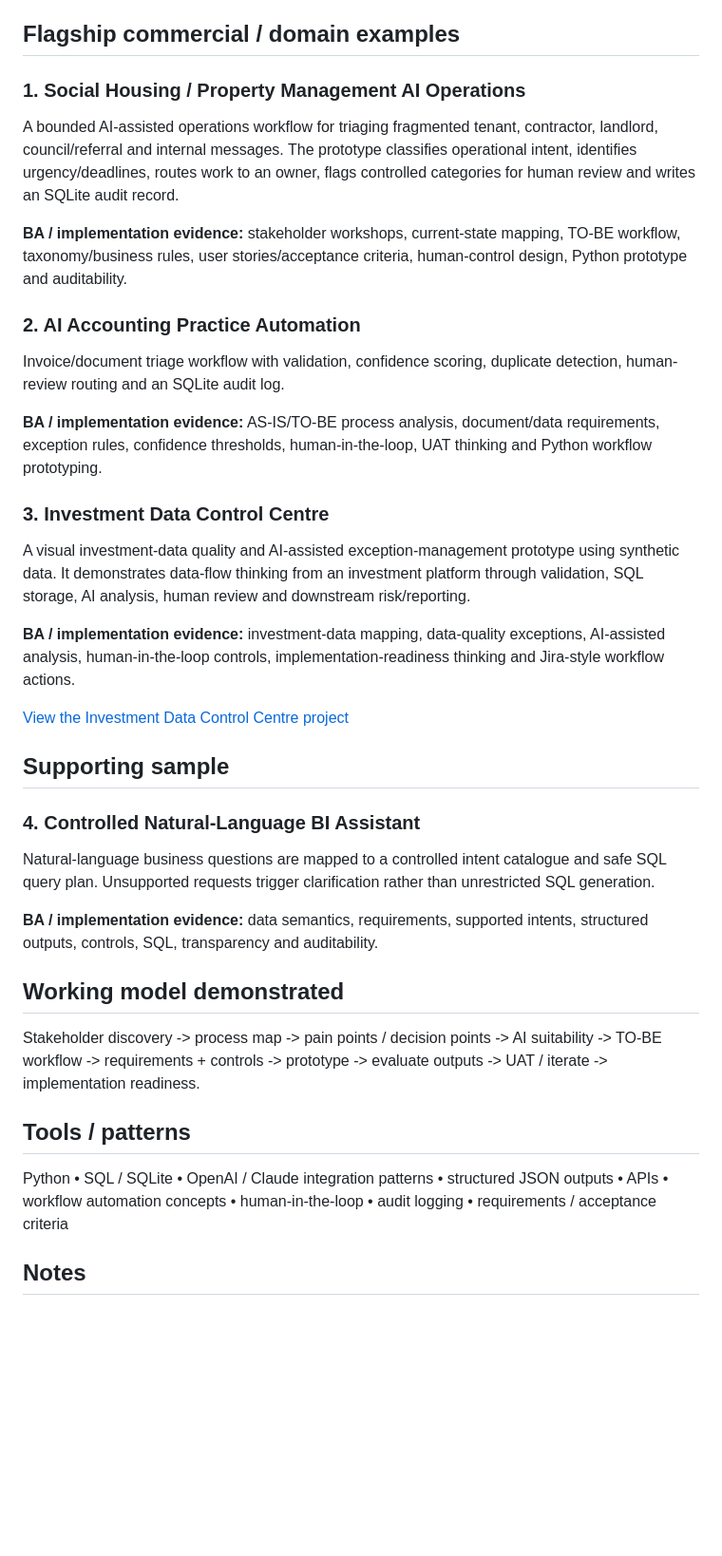
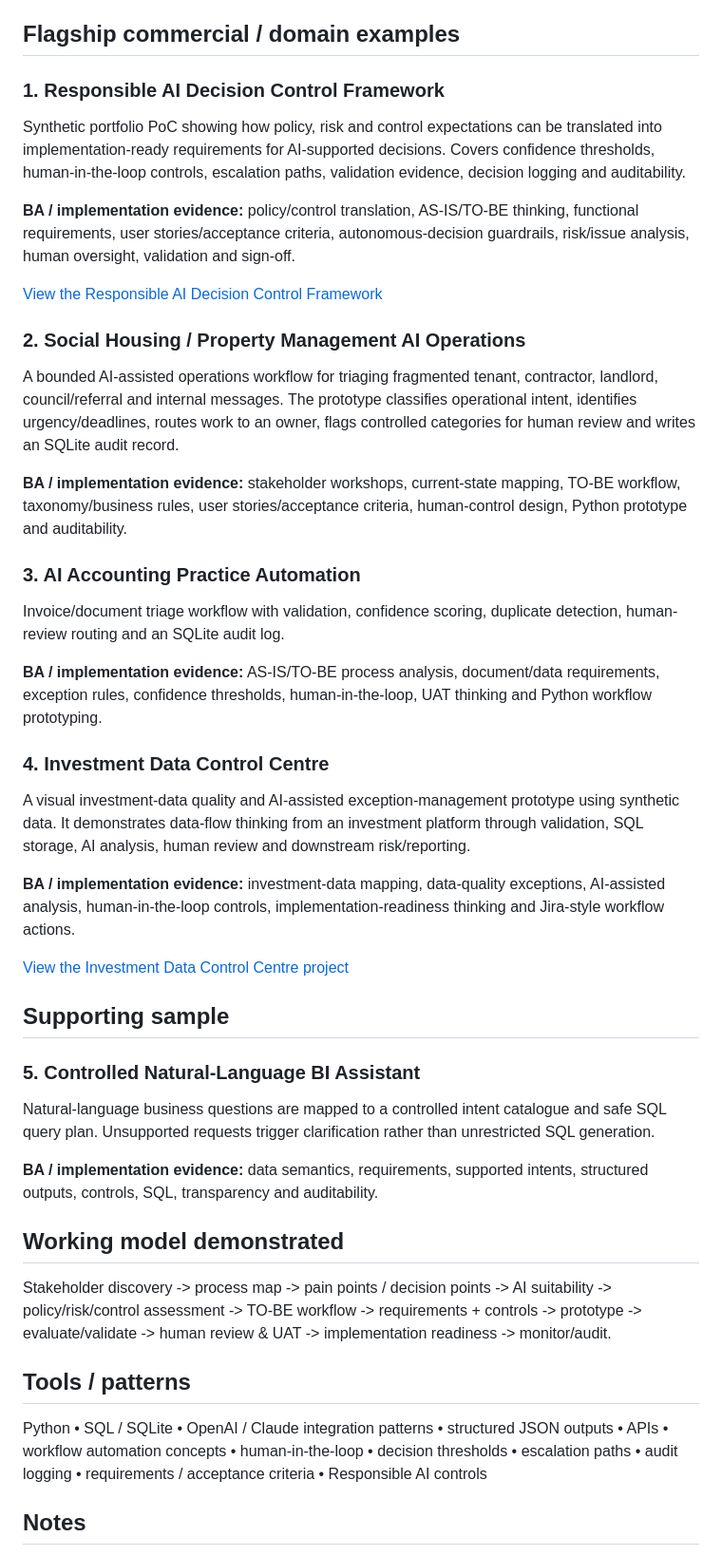
Before and after one commit to amirwork3030/amir-ai-implementation-portfolio, a Markdown page: README.md, the part around the change. Shown at 95% size. GitHub-like rendering; blank space fills up the shorter version.

Commit message:
Feature Responsible AI decision control project

```diff
--- a/README.md
+++ b/README.md
@@ -4,17 +4,24 @@ Hands-on portfolio showing the working pattern expected from a Technical AI Busi
 
 ## Flagship commercial / domain examples
 
-### 1. Social Housing / Property Management AI Operations
+### 1. Responsible AI Decision Control Framework
+Synthetic portfolio PoC showing how policy, risk and control expectations can be translated into implementation-ready requirements for AI-supported decisions. Covers confidence thresholds, human-in-the-loop controls, escalation paths, validation evidence, decision logging and auditability.
+
+**BA / implementation evidence:** policy/control translation, AS-IS/TO-BE thinking, functional requirements, user stories/acceptance criteria, autonomous-decision guardrails, risk/issue analysis, human oversight, validation and sign-off.
+
+[View the Responsible AI Decision Control Framework](responsible_ai_decision_control_framework/)
+
+### 2. Social Housing / Property Management AI Operations
 A bounded AI-assisted operations workflow for triaging fragmented tenant, contractor, landlord, council/referral and internal messages. The prototype classifies operational intent, identifies urgency/deadlines, routes work to an owner, flags controlled categories for human review and writes an SQLite audit record.
 
 **BA / implementation evidence:** stakeholder workshops, current-state mapping, TO-BE workflow, taxonomy/business rules, user stories/acceptance criteria, human-control design, Python prototype and auditability.
 
-### 2. AI Accounting Practice Automation
+### 3. AI Accounting Practice Automation
 Invoice/document triage workflow with validation, confidence scoring, duplicate detection, human-review routing and an SQLite audit log.
 
 **BA / implementation evidence:** AS-IS/TO-BE process analysis, document/data requirements, exception rules, confidence thresholds, human-in-the-loop, UAT thinking and Python workflow prototyping.
 
-### 3. Investment Data Control Centre
+### 4. Investment Data Control Centre
 A visual investment-data quality and AI-assisted exception-management prototype using synthetic data. It demonstrates data-flow thinking from an investment platform through validation, SQL storage, AI analysis, human review and downstream risk/reporting.
 
 **BA / implementation evidence:** investment-data mapping, data-quality exceptions, AI-assisted analysis, human-in-the-loop controls, implementation-readiness thinking and Jira-style workflow actions.
@@ -23,17 +30,17 @@ A visual investment-data quality and AI-assisted exception-management prototype
 
 ## Supporting sample
 
-### 4. Controlled Natural-Language BI Assistant
+### 5. Controlled Natural-Language BI Assistant
 Natural-language business questions are mapped to a controlled intent catalogue and safe SQL query plan. Unsupported requests trigger clarification rather than unrestricted SQL generation.
 
 **BA / implementation evidence:** data semantics, requirements, supported intents, structured outputs, controls, SQL, transparency and auditability.
 
 ## Working model demonstrated
 
-Stakeholder discovery -> process map -> pain points / decision points -> AI suitability -> TO-BE workflow -> requirements + controls -> prototype -> evaluate outputs -> UAT / iterate -> implementation readiness.
+Stakeholder discovery -> process map -> pain points / decision points -> AI suitability -> policy/risk/control assessment -> TO-BE workflow -> requirements + controls -> prototype -> evaluate/validate -> human review & UAT -> implementation readiness -> monitor/audit.
 
 ## Tools / patterns
-Python • SQL / SQLite • OpenAI / Claude integration patterns • structured JSON outputs • APIs • workflow automation concepts • human-in-the-loop • audit logging • requirements / acceptance criteria
+Python • SQL / SQLite • OpenAI / Claude integration patterns • structured JSON outputs • APIs • workflow automation concepts • human-in-the-loop • decision thresholds • escalation paths • audit logging • requirements / acceptance criteria • Responsible AI controls
 
 ## Notes
 Synthetic data is used in the published demos. No confidential client information is included. The portfolio demonstrates real delivery methods and domain-informed workflows without reproducing proprietary client artefacts.
```
